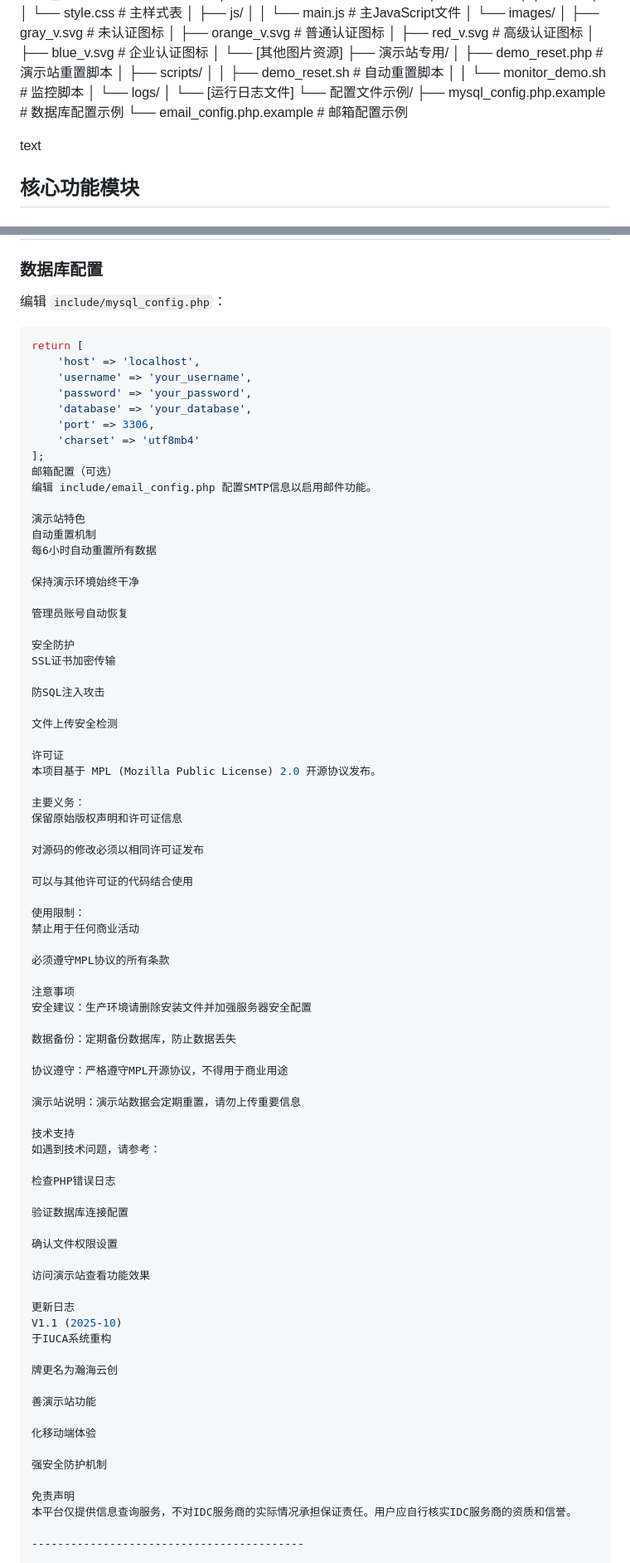
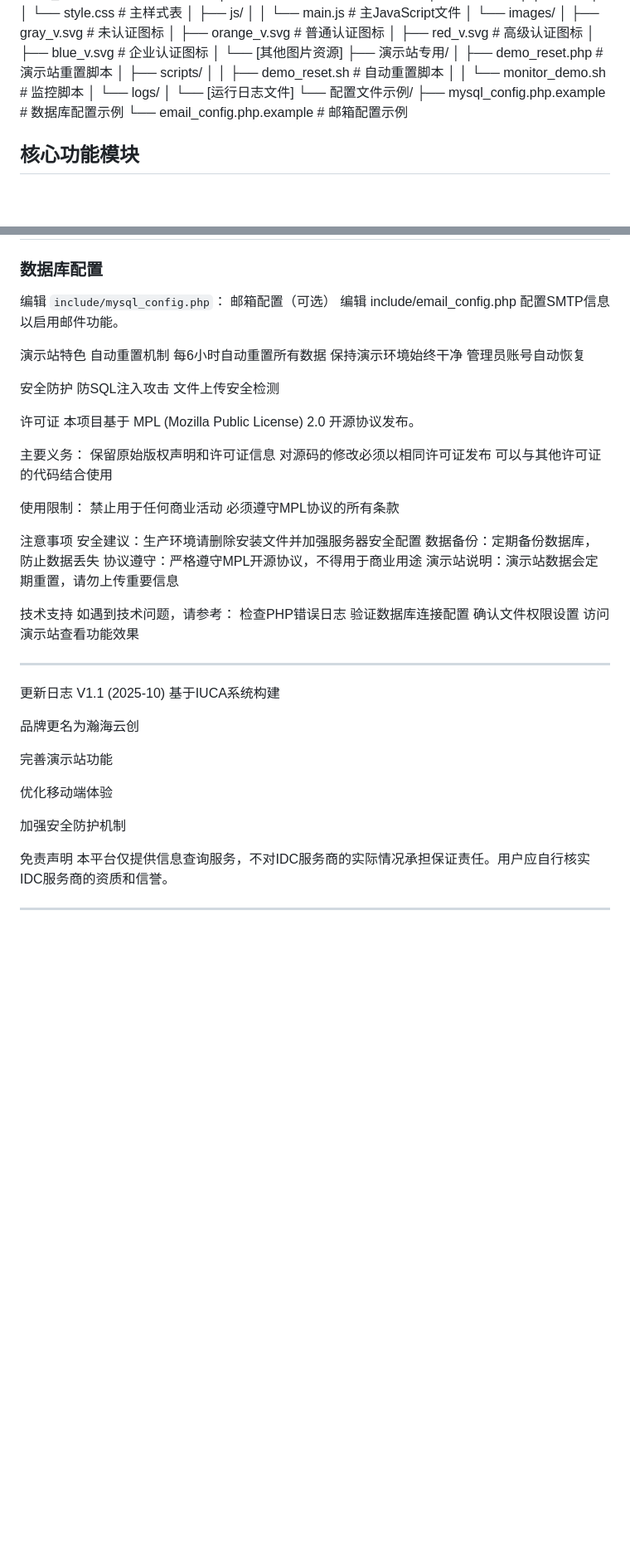
Before and after one commit to Sea-Studio/IUCA, a Markdown page: README.md, 2 parts joined by grey strips. Shown: that part at 83% size. GitHub-like rendering; blank space fills up the shorter version.

Commit message:
Update README.md with new project details

````diff
--- a/README.md
+++ b/README.md
@@ -107,8 +107,6 @@
 ├── mysql_config.php.example # 数据库配置示例
 └── email_config.php.example # 邮箱配置示例
 
-text
-
 ## 核心功能模块
 
 ### 数据库模块
@@ -134,31 +132,17 @@ text
 
 ### 数据库配置
 编辑 `include/mysql_config.php`：
-```php
-return [
-    'host' => 'localhost',
-    'username' => 'your_username',
-    'password' => 'your_password',
-    'database' => 'your_database',
-    'port' => 3306,
-    'charset' => 'utf8mb4'
-];
 邮箱配置（可选）
 编辑 include/email_config.php 配置SMTP信息以启用邮件功能。
 
 演示站特色
 自动重置机制
 每6小时自动重置所有数据
-
 保持演示环境始终干净
-
 管理员账号自动恢复
 
 安全防护
-SSL证书加密传输
-
 防SQL注入攻击
-
 文件上传安全检测
 
 许可证
@@ -166,47 +150,39 @@ SSL证书加密传输
 
 主要义务：
 保留原始版权声明和许可证信息
-
 对源码的修改必须以相同许可证发布
-
 可以与其他许可证的代码结合使用
 
 使用限制：
 禁止用于任何商业活动
-
 必须遵守MPL协议的所有条款
 
 注意事项
 安全建议：生产环境请删除安装文件并加强服务器安全配置
-
 数据备份：定期备份数据库，防止数据丢失
-
 协议遵守：严格遵守MPL开源协议，不得用于商业用途
-
 演示站说明：演示站数据会定期重置，请勿上传重要信息
 
 技术支持
 如遇到技术问题，请参考：
+检查PHP错误日志
+验证数据库连接配置
+确认文件权限设置
+访问演示站查看功能效果
 
-检查PHP错误日志
-
-验证数据库连接配置
-
-确认文件权限设置
-
-访问演示站查看功能效果
+------------------------------------------
 
 更新日志
 V1.1 (2025-10)
-于IUCA系统重构
+基于IUCA系统构建
 
-牌更名为瀚海云创
+品牌更名为瀚海云创
 
-善演示站功能
+完善演示站功能
 
-化移动端体验
+优化移动端体验
 
-强安全防护机制
+加强安全防护机制
 
 免责声明
 本平台仅提供信息查询服务，不对IDC服务商的实际情况承担保证责任。用户应自行核实IDC服务商的资质和信誉。
````
Also changed, not shown: other parts of README.md (+13 -13 lines).
